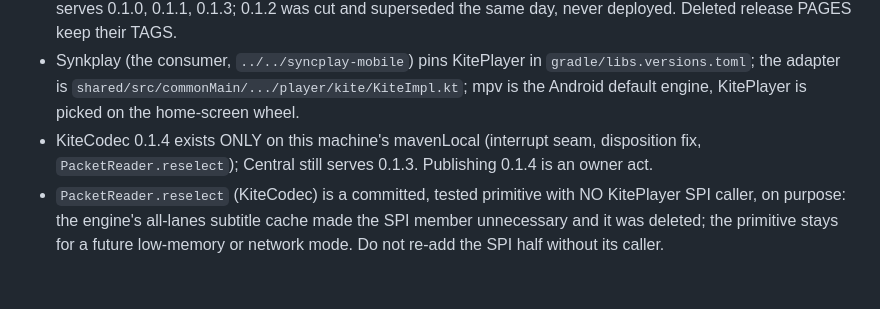
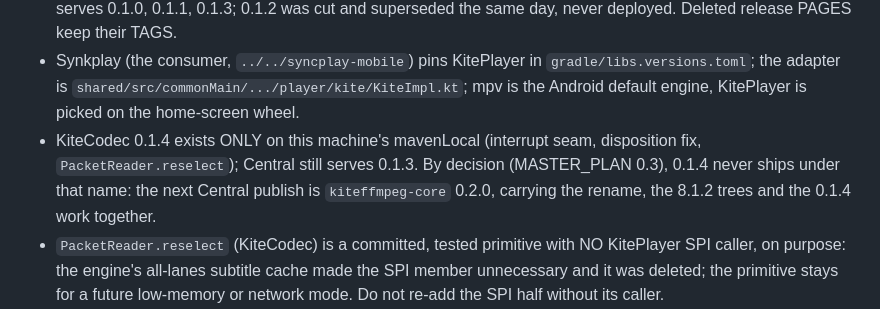
Before and after one commit to yuroyami/KitePlayer, a Markdown page: GOTCHAS.md, the part around the change. Rendered like a GitHub page; blank space fills up the shorter version.

```diff
--- a/GOTCHAS.md
+++ b/GOTCHAS.md
@@ -371,7 +371,9 @@ Never move one silently.
   `gradle/libs.versions.toml`; the adapter is `shared/src/commonMain/.../player/kite/KiteImpl.kt`;
   mpv is the Android default engine, KitePlayer is picked on the home-screen wheel.
 - KiteCodec 0.1.4 exists ONLY on this machine's mavenLocal (interrupt seam, disposition fix,
-  `PacketReader.reselect`); Central still serves 0.1.3. Publishing 0.1.4 is an owner act.
+  `PacketReader.reselect`); Central still serves 0.1.3. By decision (MASTER_PLAN 0.3), 0.1.4
+  never ships under that name: the next Central publish is `kiteffmpeg-core` 0.2.0, carrying
+  the rename, the 8.1.2 trees and the 0.1.4 work together.
 - `PacketReader.reselect` (KiteCodec) is a committed, tested primitive with NO KitePlayer SPI
   caller, on purpose: the engine's all-lanes subtitle cache made the SPI member unnecessary
   and it was deleted; the primitive stays for a future low-memory or network mode. Do not
```
Also changed, not shown: MASTER_PLAN.md (+67 -5 lines).
